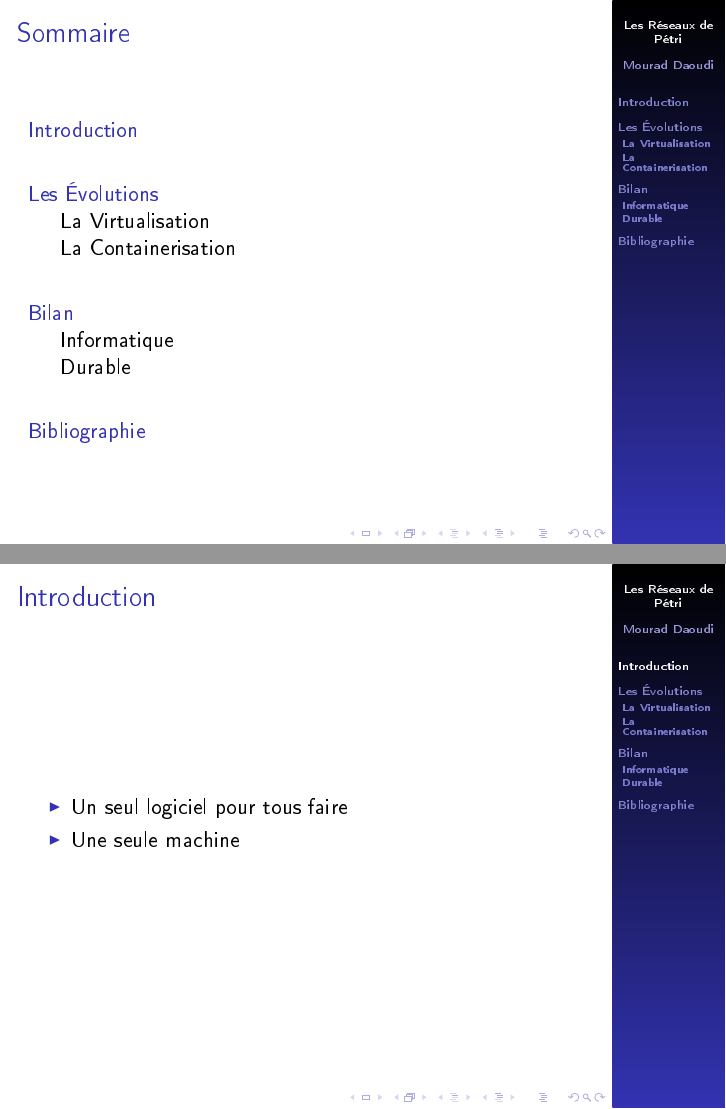
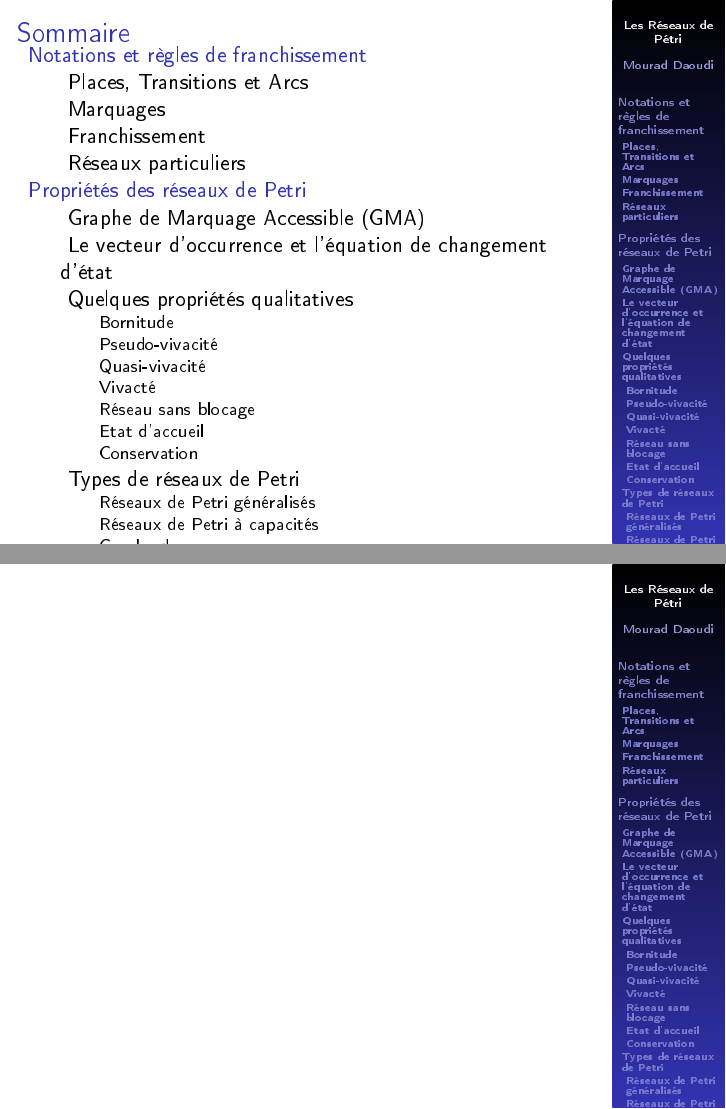
Before and after one commit to MoulaiHassina/Petri_cours, LaTeX slides (CoursPétri.tex): pages 2 and 3 of 9 before the commit and pages 2 and 24 of 24 after it, joined at a grey line. The pictures show the PDF file CoursPétri.pdf that the author committed with the source.

Commit message:
updating the beamer file

```diff
--- a/CoursPétri.tex
+++ b/CoursPétri.tex
@@ -22,13 +22,12 @@
 		\frametitle{Sommaire}
 		\tableofcontents{}
 	\end{frame}
-	\section{Introduction}
-	\begin{frame}
-		\frametitle{Introduction}
-		\begin{center}
-			\begin{itemize}
-				\item Un seul logiciel pour tous faire
-				\item Une seule machine
-			\end{itemize}
-		\end{center}
+
+
+	\section{Notations et règles de franchissement}
+		\begin{frame}
+	\frametitle{}
 	\end{frame}
+	\subsection{ Places, Transitions et Arcs       }
+		\begin{frame}
+	\frametitle{}
@@ -43 +34,2 @@
 	\end{frame}
+	\subsection{ Marquages                }
@@ -55 +42,4 @@
 	\end{frame}
+	\subsection{ Réseaux particuliers          }
+		\begin{frame}
+	\frametitle{}
@@ -65 +46,4 @@
 	\end{frame}
+	\section{Propriétés des réseaux de Petri}
+		\begin{frame}
+	\frametitle{}
@@ -74 +50,14 @@
 	\end{frame}
+	\subsection{ Graphe de Marquage Accessible (GMA)            }
+		\begin{frame}
+	\frametitle{}
+	\end{frame}
+	\subsection{ Le vecteur d’occurrence et l’équation de changement d’état }
+		\begin{frame}
+	\frametitle{}
+	\end{frame}
+	\subsection{ Quelques propriétés qualitatives                 }
+		\begin{frame}
+	\frametitle{}
+	\end{frame}
+	\subsubsection{ Bornitude                         }
@@ -81,0 +75,9 @@
+	\subsubsection{ Vivacté                          }
+		\begin{frame}
+	\frametitle{}
+	\end{frame}
+	\subsubsection{ Réseau sans blocage                   }
+		\begin{frame}
+	\frametitle{}
+	\end{frame}
+	\subsubsection{ Etat d’accueil                       }
@@ -82,2 +87,29 @@
+	\subsubsection{ Conservation                       }
+		\begin{frame}
+	\frametitle{}
+	\end{frame}
+	\subsection{ Types de réseaux de Petri                    }
+		\begin{frame}
+	\frametitle{}
+	\end{frame}
+	\subsubsection{ Réseaux de Petri généralisés               }
+		\begin{frame}
+	\frametitle{}
+	\end{frame}
+	\subsubsection{ Réseaux de Petri à capacités              }
+		\begin{frame}
+	\frametitle{}
+	\end{frame}
+	\subsubsection{ Graphe de marquage                   }
+		\begin{frame}
+	\frametitle{}
+	\end{frame}
+	\subsection{ Arborescence de couverture                   }
+		\begin{frame}
+	\frametitle{}
+	\end{frame}
+	\subsubsection{ Algorithme de contstruction d’un graphe de marquage}
+		\begin{frame}
+	\frametitle{}
 	\end{frame}
 \end{document}
```
Also changed, not shown: CoursPétri.pdf, CoursPétri.tex (61 more changed lines), 6 other files.
